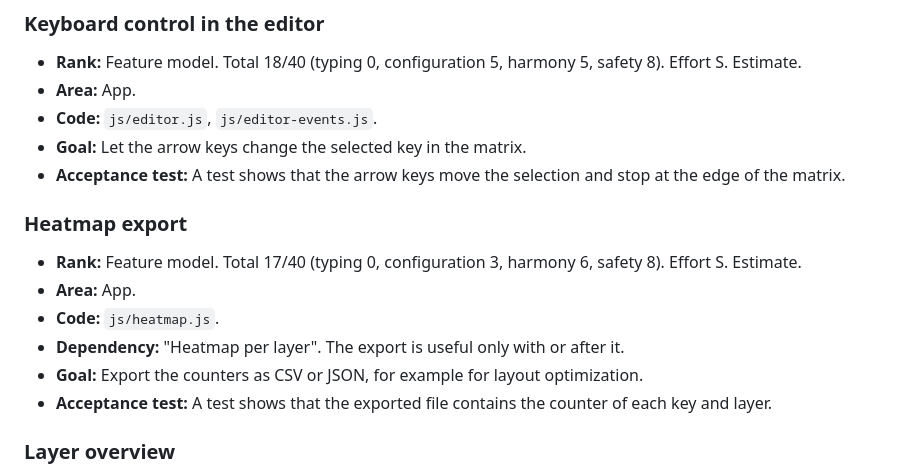
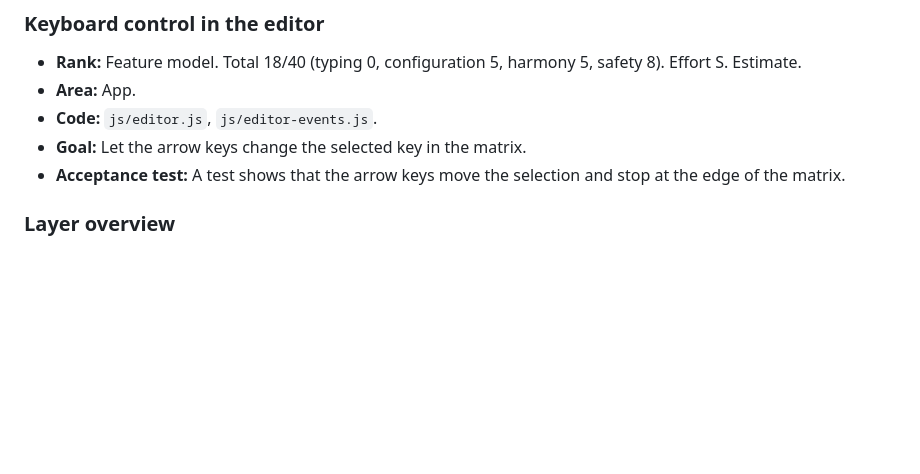
Before and after one commit to maorun/dactyl-configurator, a Markdown page: ROADMAP.md, the part around the change. GitHub-like rendering; blank space fills up the shorter version.

Commit message:
remove heatmap-export

```diff
--- a/ROADMAP.md
+++ b/ROADMAP.md
@@ -73,15 +73,6 @@ No open entry.
 - **Code:** `js/editor.js`, `js/editor-events.js`.
 - **Goal:** Let the arrow keys change the selected key in the matrix.
 - **Acceptance test:** A test shows that the arrow keys move the selection and stop at the edge of the matrix.
-
-### Heatmap export
-
-- **Rank:** Feature model. Total 17/40 (typing 0, configuration 3, harmony 6, safety 8). Effort S. Estimate.
-- **Area:** App.
-- **Code:** `js/heatmap.js`.
-- **Dependency:** "Heatmap per layer". The export is useful only with or after it.
-- **Goal:** Export the counters as CSV or JSON, for example for layout optimization.
-- **Acceptance test:** A test shows that the exported file contains the counter of each key and layer.
 
 ### Layer overview
 
```
